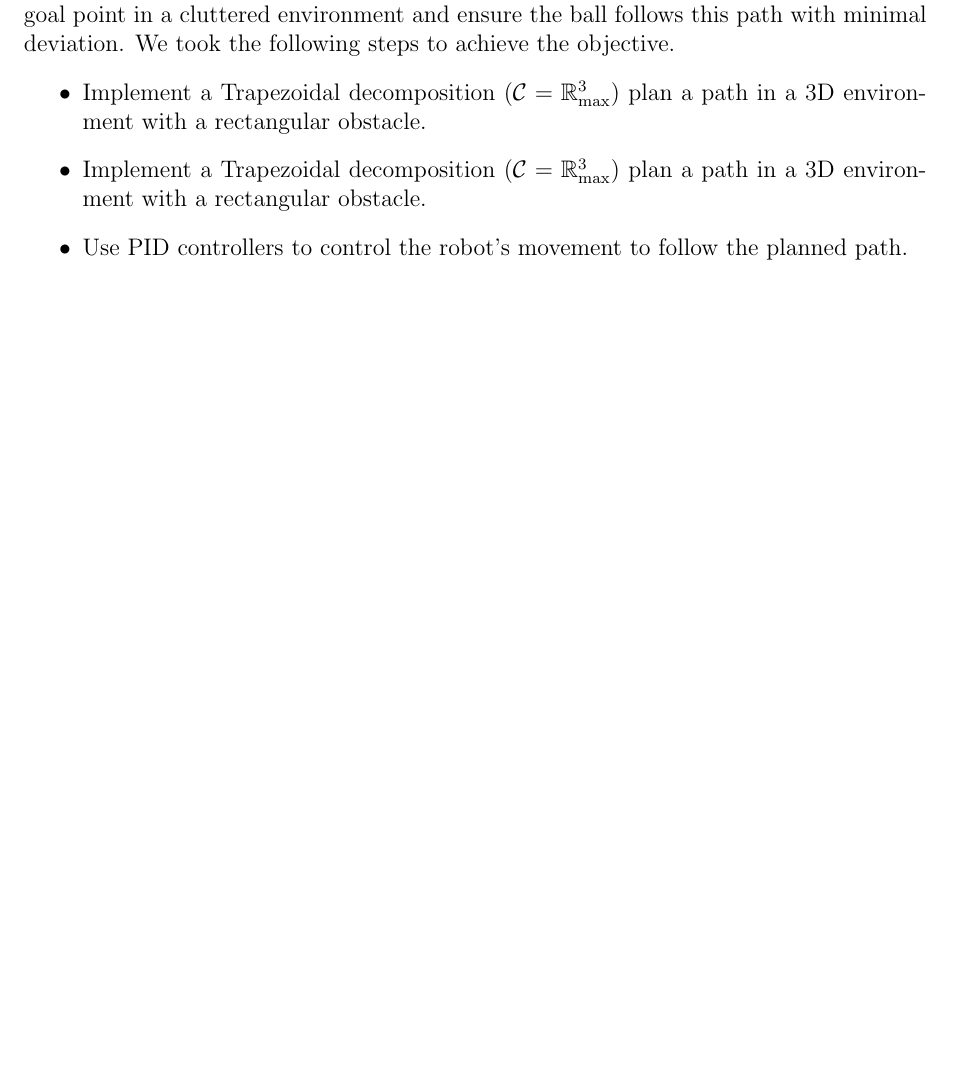
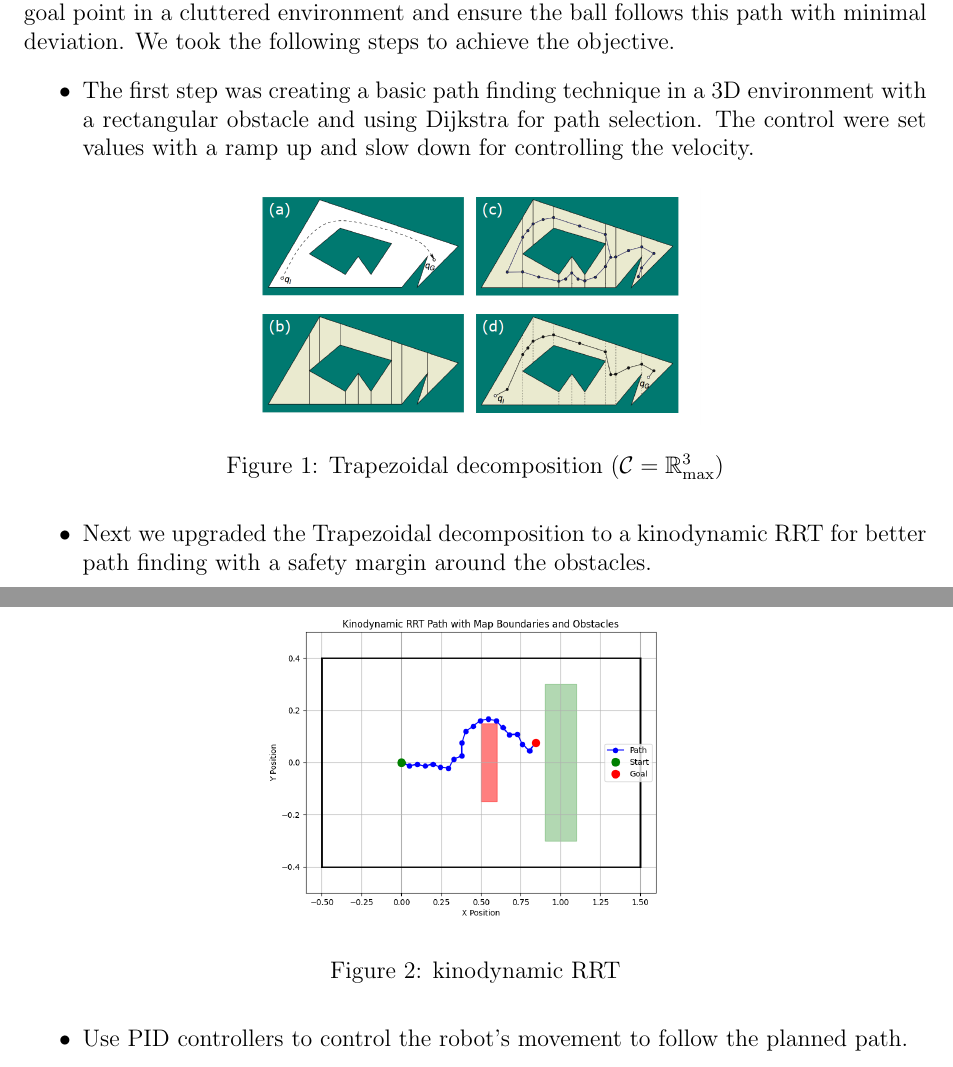
Before and after one commit to VijayendraSai/Advanced-Robotics-Kinodynamic-RRT, a LaTeX document (report/report.tex): part of page 1 of 4 before the commit and two parts of pages 1 and 2 of 4 after it, the two joined at a grey line, cut so that both start at the same text, the shorter picture padded with empty space. Compiled offline with pdfLaTeX.

Commit message:
Updates from Overleaf

```diff
--- a/report/report.tex
+++ b/report/report.tex
@@ -28,17 +28,23 @@ In robotics, autonomous path planning and control are crucial aspects of robot n
 \subsection{Objectives}
 The main challenge is efficiently generating a collision-free path from a start point to a goal point in a cluttered environment and ensure the ball follows this path with minimal deviation. We took the following steps to achieve the objective.
 \begin{itemize}
-    \item Implement a Trapezoidal decomposition (\(\mathcal{C} = \mathbb{R}^3_{\text{max}}\)) plan a path in a 3D environment with a rectangular obstacle.
+    \item The first step was creating a basic path finding technique in a 3D environment with a rectangular obstacle and using Dijkstra for path selection. The control were set values with a ramp up and slow down for controlling the velocity.
 
     \begin{figure}[h!]
       \centering
-      \includegraphics[width=0.5\textwidth]{/images/trapezoidal.png}
-      \caption{This is the caption of the image.}
+      \includegraphics[width=0.5\textwidth]{./images/trapezoidal.png}
+      \caption{Trapezoidal decomposition (\(\mathcal{C} = \mathbb{R}^3_{\text{max}}\))}
       \label{fig:sample_image}
     \end{figure}
 
+    \item Next we upgraded the Trapezoidal decomposition to a kinodynamic RRT for better path finding with a safety margin around the obstacles.
 
-    \item Implement a Trapezoidal decomposition (\(\mathcal{C} = \mathbb{R}^3_{\text{max}}\)) plan a path in a 3D environment with a rectangular obstacle.
+    \begin{figure}[h!]
+    \centering
+      \includegraphics[width=0.5\textwidth]{./images/path.png}
+      \caption{kinodynamic RRT}
+      \label{fig:sample_image}
+    \end{figure}
 
     \item Use PID controllers to control the robot's movement to follow the planned path.
     \item Simulate the robot's movement in the MuJoCo physics engine and visualize the results.
```
